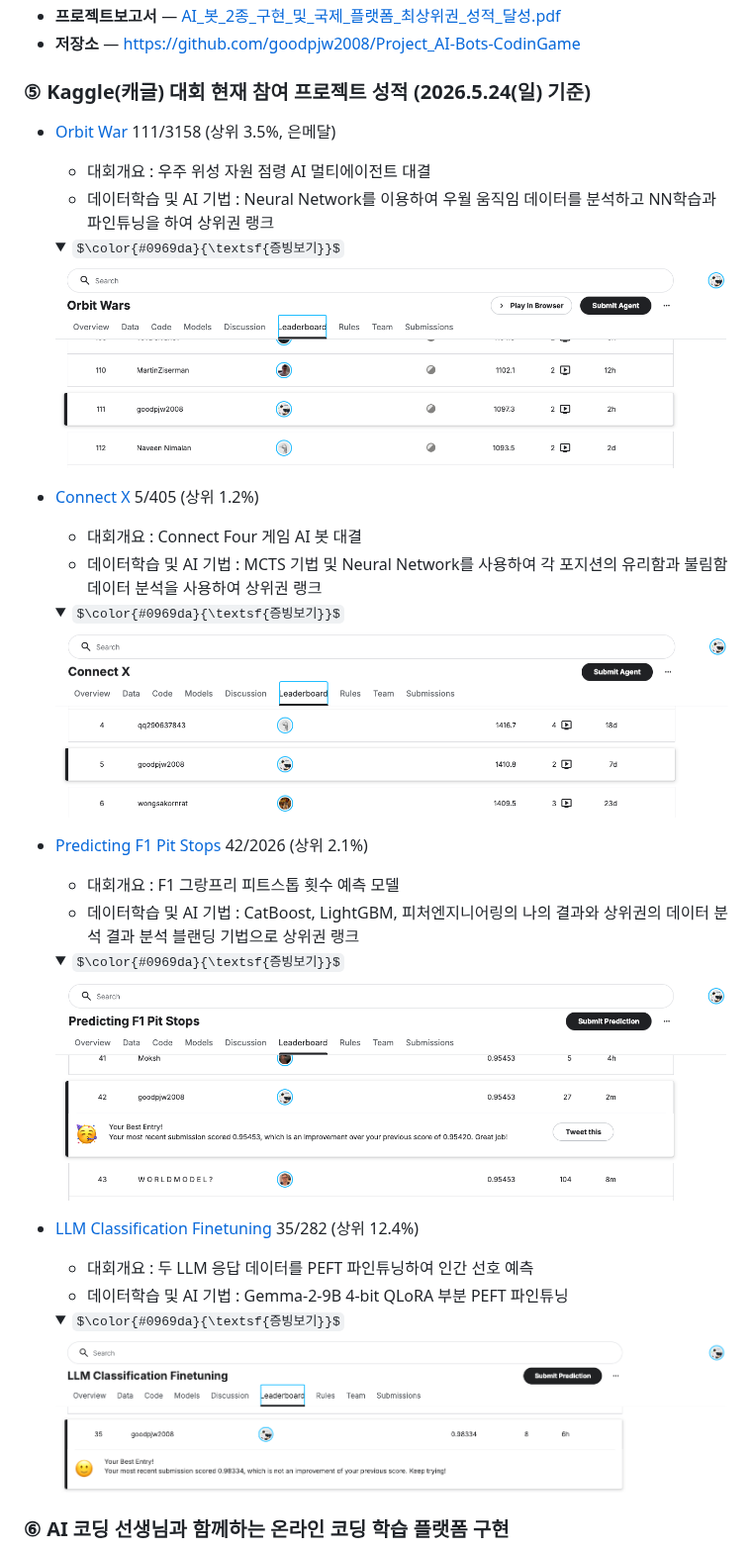
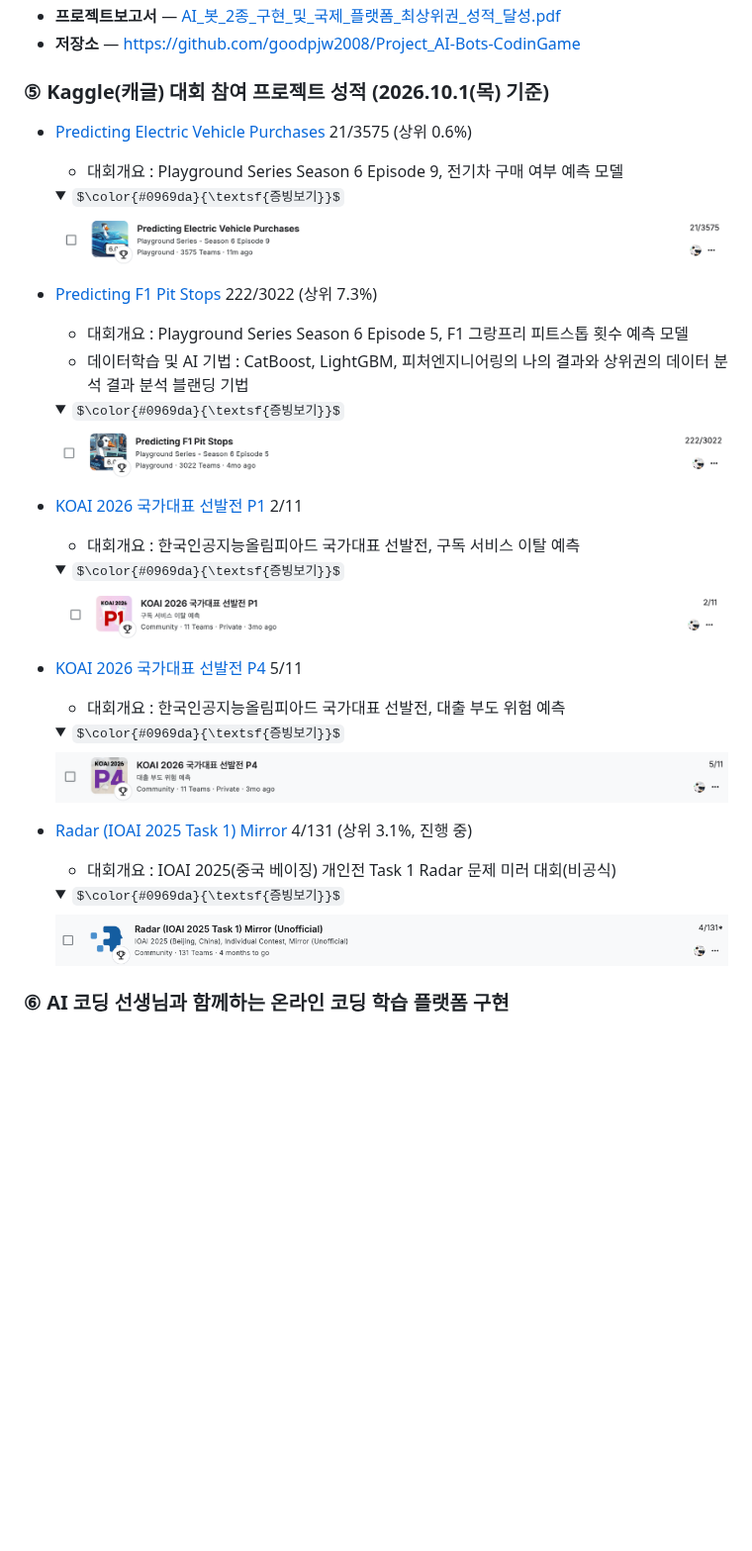
Before and after one commit to goodpjw2008/goodpjw2008, a Markdown page: README.md, the part around the change. Shown at 99% size. GitHub-like rendering; pictures changed too: projects/Kaggle_KOAI_2026_P1.png (added), projects/Kaggle_KOAI_2026_P4.png (added), projects/Kaggle_Predicting_EV.png (added); folded sections open; some formulas as TeX source; blank space fills up the shorter version.

Commit message:
Kaggle 대회 성적을 2026.10.1 기준으로 갱신(EV·F1·KOAI P1/P4·Radar IOAI 2025)

```diff
--- a/README.md
+++ b/README.md
@@ -43,30 +43,19 @@
 - **프로젝트보고서** — [AI_봇_2종_구현_및_국제_플랫폼_최상위권_성적_달성.pdf](./projects/AI_봇_2종_구현_및_국제_플랫폼_최상위권_성적_달성.pdf)
 - **저장소** — [https://github.com/goodpjw2008/Project_AI-Bots-CodinGame](https://github.com/goodpjw2008/Project_AI-Bots-CodinGame)
 
-### ⑤ Kaggle(캐글) 대회 현재 참여 프로젝트 성적 (2026.5.24(일) 기준)
-- [Orbit War](https://www.kaggle.com/competitions/orbit-wars) 111/3158 (상위 3.5%, 은메달)
-  - 대회개요 : 우주 위성 자원 점령 AI 멀티에이전트 대결
-  - 데이터학습 및 AI 기법 : Neural Network를 이용하여 우월 움직임 데이터를 분석하고 NN학습과 파인튜닝을 하여 상위권 랭크
+### ⑤ Kaggle(캐글) 대회 참여 프로젝트 성적 (2026.10.1(목) 기준)
+- [Predicting Electric Vehicle Purchases](https://www.kaggle.com/competitions/playground-series-s6e9) 21/3575 (상위 0.6%)
+  - 대회개요 : Playground Series Season 6 Episode 9, 전기차 구매 여부 예측 모델
 
   <details><summary>$\color{#0969da}{\textsf{증빙보기}}$</summary>
 
-  <img src="./projects/Kaggle_Orbit_War.png" alt="Kaggle Orbit War" width="720"/>
+  <img src="./projects/Kaggle_Predicting_EV.png" alt="Kaggle Predicting Electric Vehicle Purchases" width="720"/>
 
   </details>
 
-- [Connect X](https://www.kaggle.com/competitions/connectx) 5/405 (상위 1.2%)
-  - 대회개요 : Connect Four 게임 AI 봇 대결
-  - 데이터학습 및 AI 기법 : MCTS 기법 및 Neural Network를 사용하여 각 포지션의 유리함과 불림함 데이터 분석을 사용하여 상위권 랭크
-
-  <details><summary>$\color{#0969da}{\textsf{증빙보기}}$</summary>
-
-  <img src="./projects/Kaggle_ConnectX.png" alt="Kaggle Connect X" width="720"/>
-
-  </details>
-
-- [Predicting F1 Pit Stops](https://www.kaggle.com/competitions/playground-series-s6e5) 42/2026 (상위 2.1%)
-  - 대회개요 : F1 그랑프리 피트스톱 횟수 예측 모델
-  - 데이터학습 및 AI 기법 : CatBoost, LightGBM, 피처엔지니어링의 나의 결과와 상위권의 데이터 분석 결과 분석 블랜딩 기법으로 상위권 랭크
+- [Predicting F1 Pit Stops](https://www.kaggle.com/competitions/playground-series-s6e5) 222/3022 (상위 7.3%)
+  - 대회개요 : Playground Series Season 6 Episode 5, F1 그랑프리 피트스톱 횟수 예측 모델
+  - 데이터학습 및 AI 기법 : CatBoost, LightGBM, 피처엔지니어링의 나의 결과와 상위권의 데이터 분석 결과 분석 블랜딩 기법
 
   <details><summary>$\color{#0969da}{\textsf{증빙보기}}$</summary>
 
@@ -74,13 +63,30 @@
 
   </details>
 
-- [LLM Classification Finetuning](https://www.kaggle.com/competitions/llm-classification-finetuning) 35/282 (상위 12.4%)
-  - 대회개요 : 두 LLM 응답 데이터를 PEFT 파인튜닝하여 인간 선호 예측
-  - 데이터학습 및 AI 기법 : Gemma-2-9B 4-bit QLoRA 부분 PEFT 파인튜닝
+- [KOAI 2026 국가대표 선발전 P1](https://www.kaggle.com/competitions/koai-2026-p-1) 2/11
+  - 대회개요 : 한국인공지능올림피아드 국가대표 선발전, 구독 서비스 이탈 예측
 
   <details><summary>$\color{#0969da}{\textsf{증빙보기}}$</summary>
 
-  <img src="./projects/kaggle_LLM_Classification.png" alt="Kaggle LLM Classification Finetuning" width="720"/>
+  <img src="./projects/Kaggle_KOAI_2026_P1.png" alt="Kaggle KOAI 2026 국가대표 선발전 P1" width="720"/>
+
+  </details>
+
+- [KOAI 2026 국가대표 선발전 P4](https://www.kaggle.com/competitions/koai-2026-p-4) 5/11
+  - 대회개요 : 한국인공지능올림피아드 국가대표 선발전, 대출 부도 위험 예측
+
+  <details><summary>$\color{#0969da}{\textsf{증빙보기}}$</summary>
+
+  <img src="./projects/Kaggle_KOAI_2026_P4.png" alt="Kaggle KOAI 2026 국가대표 선발전 P4" width="720"/>
+
+  </details>
+
+- [Radar (IOAI 2025 Task 1) Mirror](https://www.kaggle.com/competitions/radar-ioai-2025) 4/131 (상위 3.1%, 진행 중)
+  - 대회개요 : IOAI 2025(중국 베이징) 개인전 Task 1 Radar 문제 미러 대회(비공식)
+
+  <details><summary>$\color{#0969da}{\textsf{증빙보기}}$</summary>
+
+  <img src="./projects/Kaggle_Radar_IOAI_2025.png" alt="Kaggle Radar (IOAI 2025 Task 1) Mirror" width="720"/>
 
   </details>
 
```
